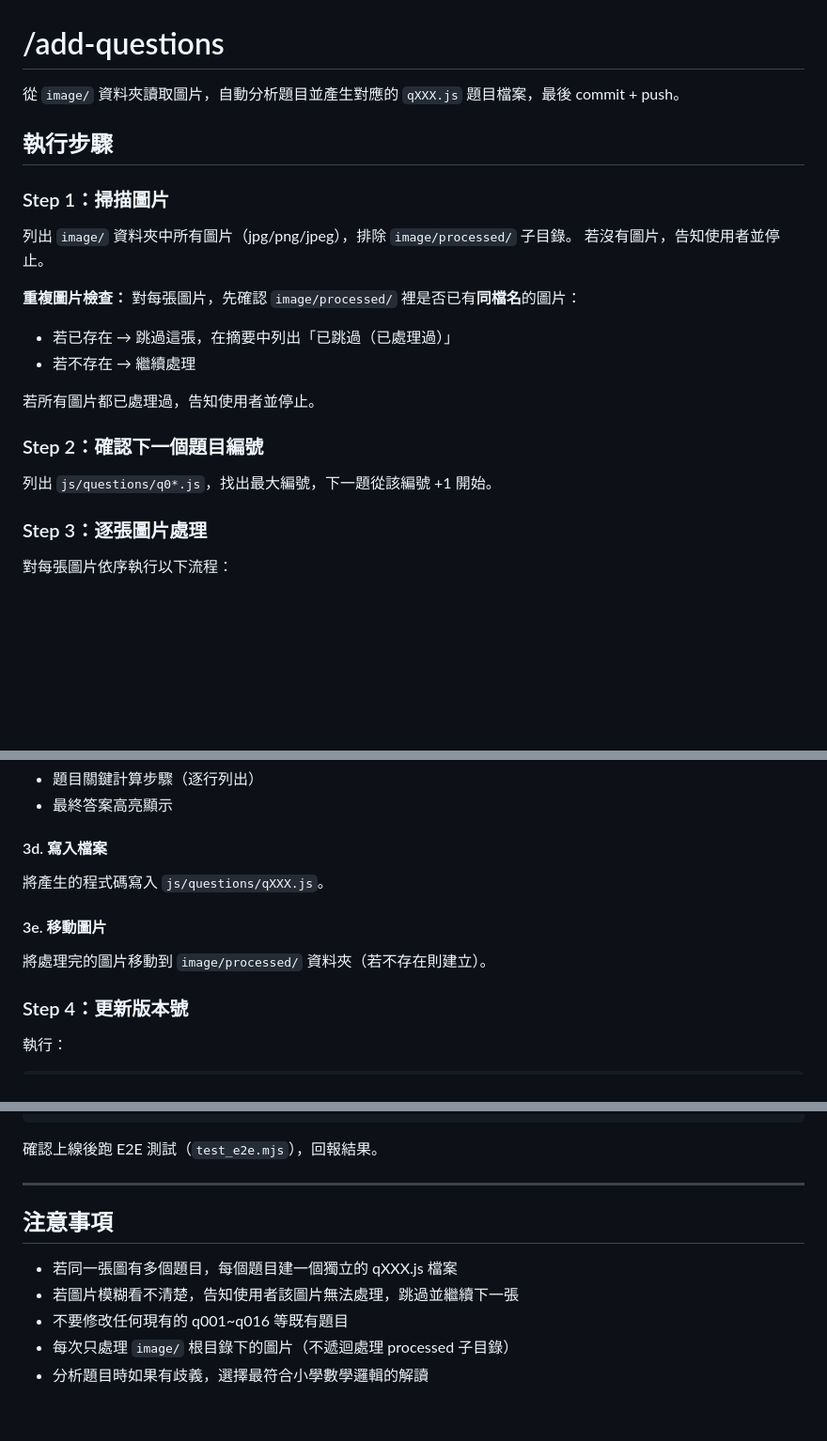
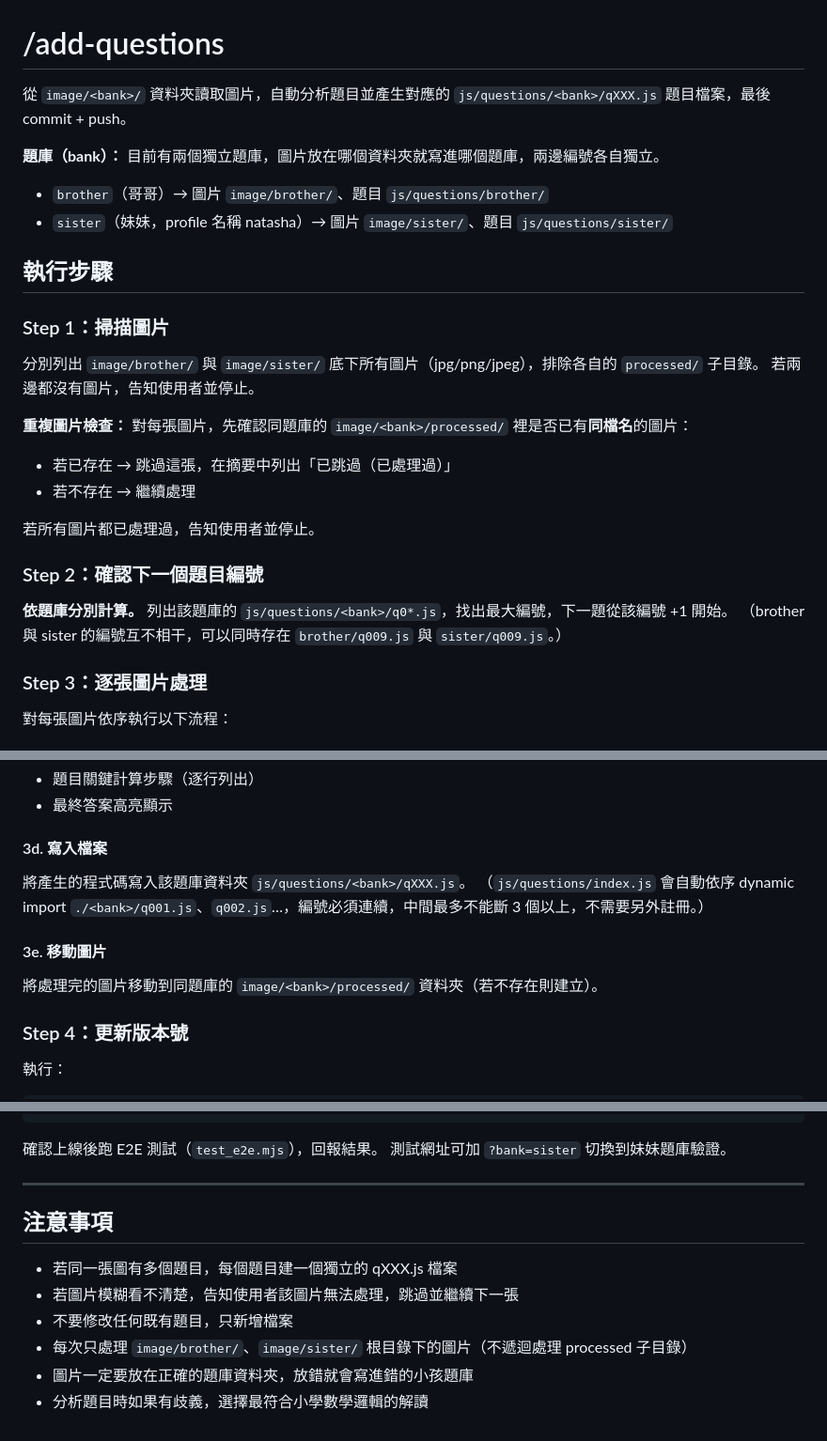
Before and after one commit to timliangtw/ankimath, a Markdown page: .claude/commands/add-questions.md, 3 parts joined by grey strips. Shown at 94% size. Drawn GitHub-style; blank space fills up the shorter version.

Commit message:
docs: fix add-questions paths for brother/sister question banks
Co-Authored-By: Claude Opus 5 (1M context) <noreply@anthropic.com>

````diff
--- a/.claude/commands/add-questions.md
+++ b/.claude/commands/add-questions.md
@@ -1,15 +1,19 @@
 # /add-questions
 
-從 `image/` 資料夾讀取圖片，自動分析題目並產生對應的 `qXXX.js` 題目檔案，最後 commit + push。
+從 `image/<bank>/` 資料夾讀取圖片，自動分析題目並產生對應的 `js/questions/<bank>/qXXX.js` 題目檔案，最後 commit + push。
+
+**題庫（bank）：** 目前有兩個獨立題庫，圖片放在哪個資料夾就寫進哪個題庫，兩邊編號各自獨立。
+- `brother`（哥哥）→ 圖片 `image/brother/`、題目 `js/questions/brother/`
+- `sister`（妹妹，profile 名稱 natasha）→ 圖片 `image/sister/`、題目 `js/questions/sister/`
 
 ## 執行步驟
 
 ### Step 1：掃描圖片
 
-列出 `image/` 資料夾中所有圖片（jpg/png/jpeg），排除 `image/processed/` 子目錄。
-若沒有圖片，告知使用者並停止。
+分別列出 `image/brother/` 與 `image/sister/` 底下所有圖片（jpg/png/jpeg），排除各自的 `processed/` 子目錄。
+若兩邊都沒有圖片，告知使用者並停止。
 
-**重複圖片檢查：** 對每張圖片，先確認 `image/processed/` 裡是否已有**同檔名**的圖片：
+**重複圖片檢查：** 對每張圖片，先確認同題庫的 `image/<bank>/processed/` 裡是否已有**同檔名**的圖片：
 - 若已存在 → 跳過這張，在摘要中列出「已跳過（已處理過）」
 - 若不存在 → 繼續處理
 
@@ -17,7 +21,8 @@
 
 ### Step 2：確認下一個題目編號
 
-列出 `js/questions/q0*.js`，找出最大編號，下一題從該編號 +1 開始。
+**依題庫分別計算。** 列出該題庫的 `js/questions/<bank>/q0*.js`，找出最大編號，下一題從該編號 +1 開始。
+（brother 與 sister 的編號互不相干，可以同時存在 `brother/q009.js` 與 `sister/q009.js`。）
 
 ### Step 3：逐張圖片處理
 
@@ -90,11 +95,12 @@ ${feedback !== 'correct' && html`<button onClick=${checkAnswer}>送出答案</bu
 
 #### 3d. 寫入檔案
 
-將產生的程式碼寫入 `js/questions/qXXX.js`。
+將產生的程式碼寫入該題庫資料夾 `js/questions/<bank>/qXXX.js`。
+（`js/questions/index.js` 會自動依序 dynamic import `./<bank>/q001.js`、`q002.js`…，編號必須連續，中間最多不能斷 3 個以上，不需要另外註冊。）
 
 #### 3e. 移動圖片
 
-將處理完的圖片移動到 `image/processed/` 資料夾（若不存在則建立）。
+將處理完的圖片移動到同題庫的 `image/<bank>/processed/` 資料夾（若不存在則建立）。
 
 ### Step 4：更新版本號
 
@@ -124,6 +130,7 @@ until curl -sf "https://timliangtw.github.io/ankimath/js/questions/qXXX.js" -o /
 ```
 
 確認上線後跑 E2E 測試（`test_e2e.mjs`），回報結果。
+測試網址可加 `?bank=sister` 切換到妹妹題庫驗證。
 
 ---
 
@@ -131,6 +138,7 @@ until curl -sf "https://timliangtw.github.io/ankimath/js/questions/qXXX.js" -o /
 
 - 若同一張圖有多個題目，每個題目建一個獨立的 qXXX.js 檔案
 - 若圖片模糊看不清楚，告知使用者該圖片無法處理，跳過並繼續下一張
-- 不要修改任何現有的 q001~q016 等既有題目
-- 每次只處理 `image/` 根目錄下的圖片（不遞迴處理 processed 子目錄）
+- 不要修改任何既有題目，只新增檔案
+- 每次只處理 `image/brother/`、`image/sister/` 根目錄下的圖片（不遞迴處理 processed 子目錄）
+- 圖片一定要放在正確的題庫資料夾，放錯就會寫進錯的小孩題庫
 - 分析題目時如果有歧義，選擇最符合小學數學邏輯的解讀
````
Also changed, not shown: other parts of .claude/commands/add-questions.md (+4 -4 lines).
